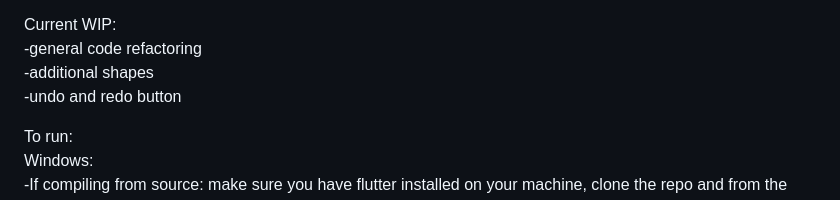
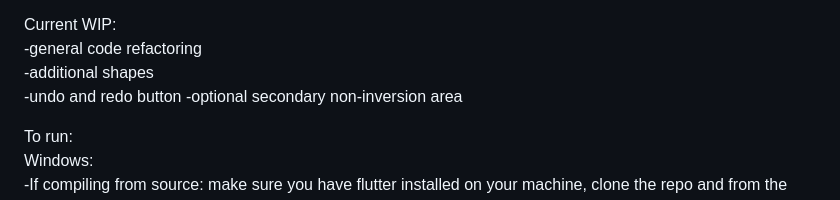
Before and after one commit to m-nccloud/ImageInverter, a Markdown page: README.md, the part around the change. GitHub-like rendering.

```diff
--- a/README.md
+++ b/README.md
@@ -17,6 +17,7 @@ Current WIP:
 -general code refactoring
 -additional shapes
 -undo and redo button
+-optional secondary non-inversion area
 
 To run:
 Windows:
```
